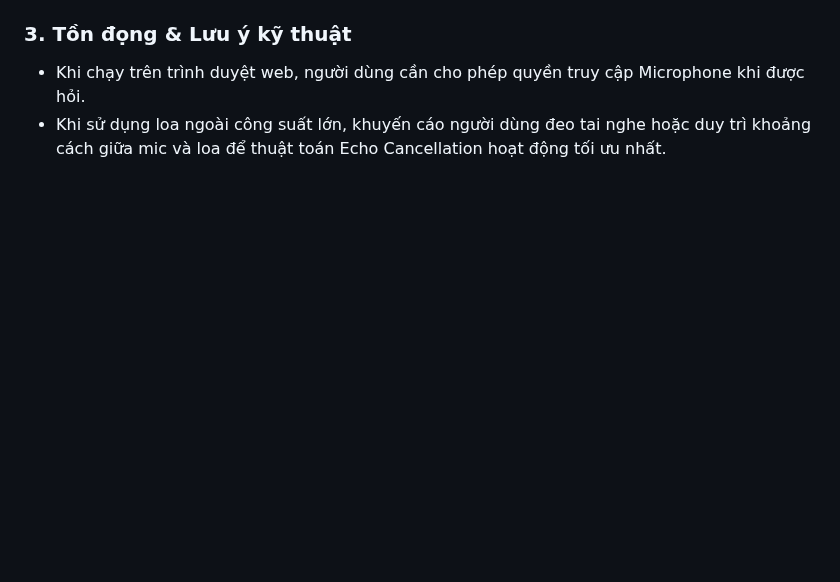
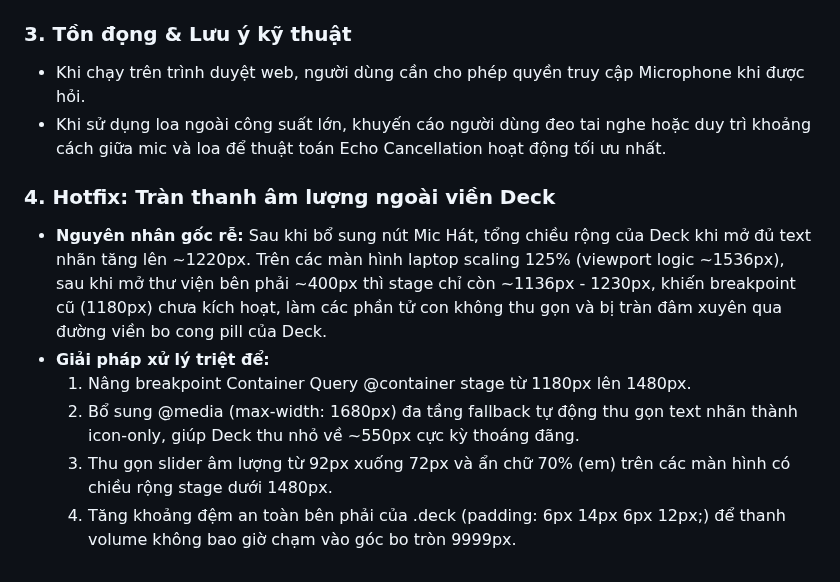
Before and after one commit to Meikova/meikova-loop, a Markdown page: docs/agent-handoff.md, the part around the change. GitHub-like rendering; blank space fills up the shorter version.

Commit message:
docs: [skip ci] update handoff log for volume slider overflow hotfix

```diff
--- a/docs/agent-handoff.md
+++ b/docs/agent-handoff.md
@@ -29,3 +29,11 @@
 ### 3. Tồn đọng & Lưu ý kỹ thuật
 - Khi chạy trên trình duyệt web, người dùng cần cho phép quyền truy cập Microphone khi được hỏi.
 - Khi sử dụng loa ngoài công suất lớn, khuyến cáo người dùng đeo tai nghe hoặc duy trì khoảng cách giữa mic và loa để thuật toán Echo Cancellation hoạt động tối ưu nhất.
+
+### 4. Hotfix: Tràn thanh âm lượng ngoài viền Deck
+- **Nguyên nhân gốc rễ:** Sau khi bổ sung nút Mic Hát, tổng chiều rộng của Deck khi mở đủ text nhãn tăng lên ~1220px. Trên các màn hình laptop scaling 125% (viewport logic ~1536px), sau khi mở thư viện bên phải ~400px thì stage chỉ còn ~1136px - 1230px, khiến breakpoint cũ (1180px) chưa kích hoạt, làm các phần tử con không thu gọn và bị tràn đâm xuyên qua đường viền bo cong pill của Deck.
+- **Giải pháp xử lý triệt để:**
+  1. Nâng breakpoint Container Query @container stage từ 1180px lên 1480px.
+  2. Bổ sung @media (max-width: 1680px) đa tầng fallback tự động thu gọn text nhãn thành icon-only, giúp Deck thu nhỏ về ~550px cực kỳ thoáng đãng.
+  3. Thu gọn slider âm lượng từ 92px xuống 72px và ẩn chữ 70% (em) trên các màn hình có chiều rộng stage dưới 1480px.
+  4. Tăng khoảng đệm an toàn bên phải của .deck (padding: 6px 14px 6px 12px;) để thanh volume không bao giờ chạm vào góc bo tròn 9999px.
```
